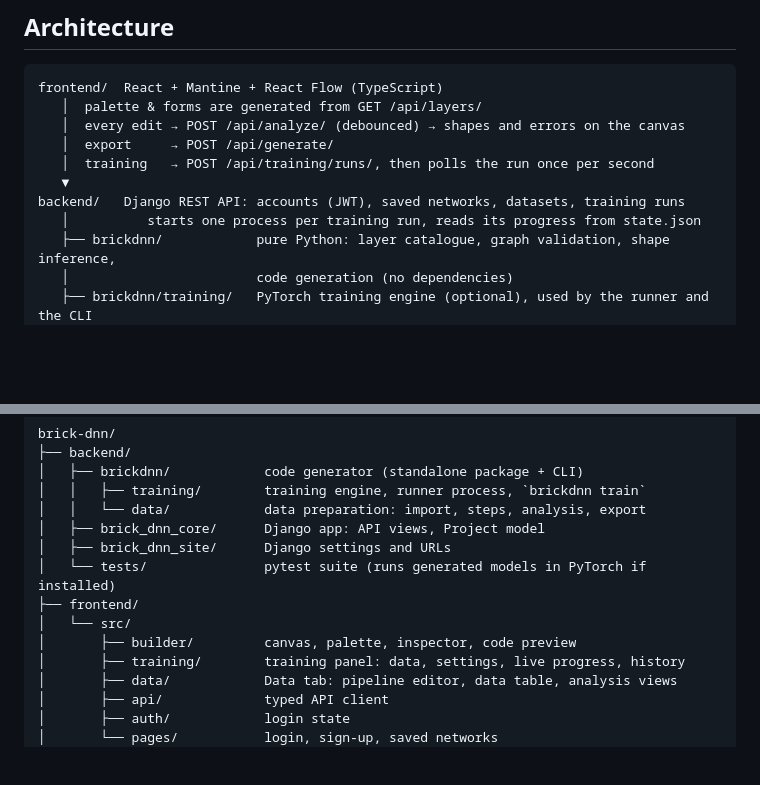
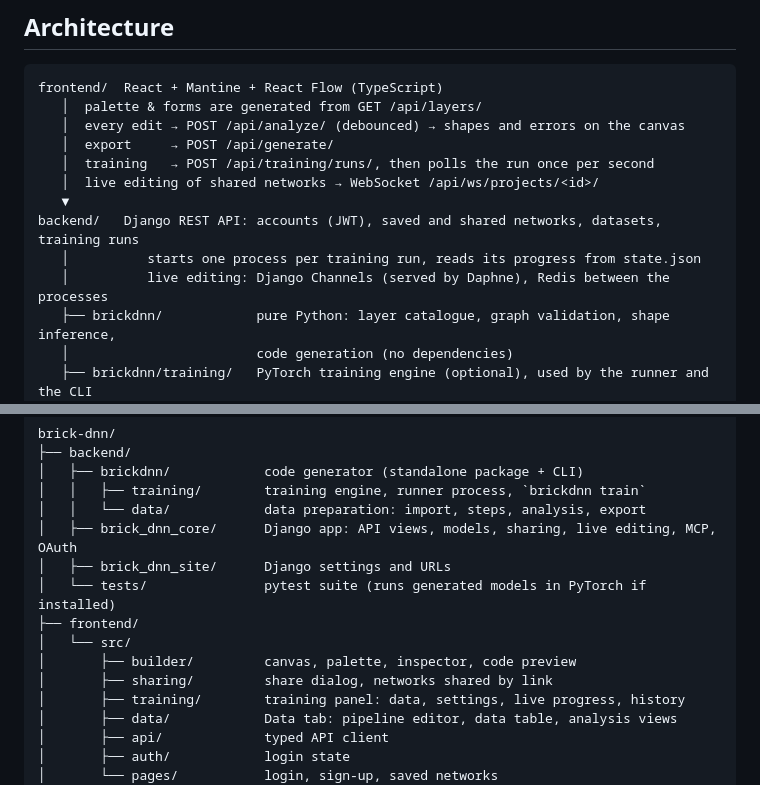
Before and after one commit to alexanderKuehling/brick-dnn, a Markdown page: README.md, 2 parts joined by grey strips. Drawn GitHub-style; blank space fills up the shorter version.

Commit message:
Docs: live editing services in the architecture and server overview
Co-Authored-By: Claude Opus 5.5 <noreply@anthropic.com>

```diff
--- a/README.md
+++ b/README.md
@@ -254,9 +254,11 @@ frontend/  React + Mantine + React Flow (TypeScript)
    │  every edit → POST /api/analyze/ (debounced) → shapes and errors on the canvas
    │  export     → POST /api/generate/
    │  training   → POST /api/training/runs/, then polls the run once per second
+   │  live editing of shared networks → WebSocket /api/ws/projects/<id>/
    ▼
-backend/   Django REST API: accounts (JWT), saved networks, datasets, training runs
+backend/   Django REST API: accounts (JWT), saved and shared networks, datasets, training runs
    │          starts one process per training run, reads its progress from state.json
+   │          live editing: Django Channels (served by Daphne), Redis between the processes
    ├── brickdnn/            pure Python: layer catalogue, graph validation, shape inference,
    │                        code generation (no dependencies)
    ├── brickdnn/training/   PyTorch training engine (optional), used by the runner and the CLI
@@ -272,12 +274,13 @@ brick-dnn/
 │   ├── brickdnn/            code generator (standalone package + CLI)
 │   │   ├── training/        training engine, runner process, `brickdnn train`
 │   │   └── data/            data preparation: import, steps, analysis, export
-│   ├── brick_dnn_core/      Django app: API views, Project model
+│   ├── brick_dnn_core/      Django app: API views, models, sharing, live editing, MCP, OAuth
 │   ├── brick_dnn_site/      Django settings and URLs
 │   └── tests/               pytest suite (runs generated models in PyTorch if installed)
 ├── frontend/
 │   └── src/
 │       ├── builder/         canvas, palette, inspector, code preview
+│       ├── sharing/         share dialog, networks shared by link
 │       ├── training/        training panel: data, settings, live progress, history
 │       ├── data/            Data tab: pipeline editor, data table, analysis views
 │       ├── api/             typed API client
```
Also changed, not shown: deploy/server/README.md (+2 -0 lines).
